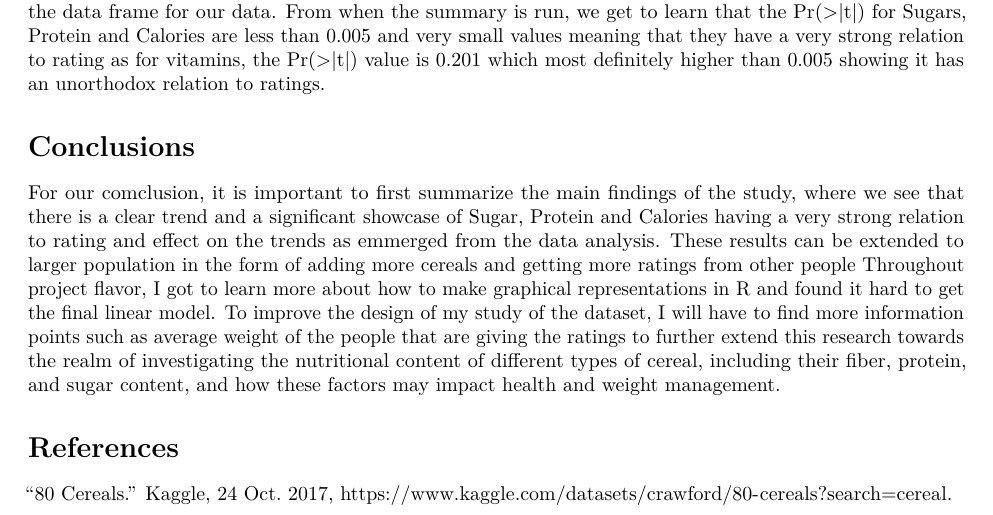
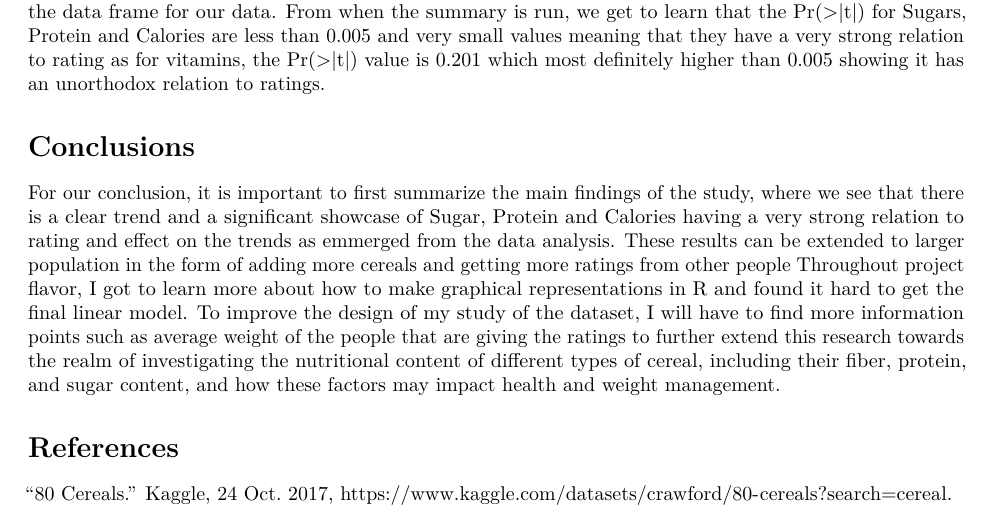
Before and after one commit to vanshb03/Project-Flavor, an R Markdown document (Project_Flavor.rmd): part of page 6 of 6, cut so that both start at the same text. Rendered offline with R 4.5, knitr and Pandoc, then LaTeX, with nearby package versions; some code elsewhere in the file could not run offline.

Commit message:
Update Project_Flavor.rmd

```diff
--- a/Project_Flavor.rmd
+++ b/Project_Flavor.rmd
@@ -178,7 +178,7 @@ The lm() function is used to fit linear models to data frames in the R Language.
 From when the summary is run, we get to learn that the Pr(>|t|) for Sugars, Protein and Calories are less than 0.005 and very small values meaning that they have a very strong relation to rating as for vitamins, the Pr(>|t|) value is 0.201 which most definitely higher than 0.005 showing it has an unorthodox relation to ratings.
 
 # Conclusions
-For our comclusion, it is important to first summarize the main findings of the study, where we see that there is a clear trend and a significant showcase of Sugar, Protein and Calories having a very strong relation to rating and effect on the trends as emmerged from the data analysis.
+For our conclusion, it is important to first summarize the main findings of the study, where we see that there is a clear trend and a significant showcase of Sugar, Protein and Calories having a very strong relation to rating and effect on the trends as emmerged from the data analysis.
 These results can be extended to larger population in the form of adding more cereals and getting more ratings from other people
 Throughout project flavor, I got to learn more about how to make graphical representations in R and found it hard to get the final linear model.
 To improve the design of my study of the dataset, I will have to find more information points such as average weight of the people that are giving the ratings to further extend this research towards the realm of investigating the nutritional content of different types of cereal, including their fiber, protein, and sugar content, and how these factors may impact health and weight management.
```
